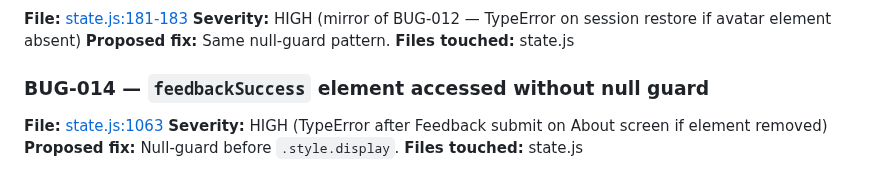
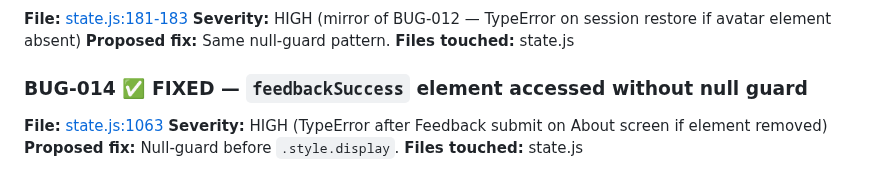
Before and after one commit to jaideeprao22/Pause-App, a Markdown page: BUG_AUDIT.md, the part around the change. Rendered like a GitHub page.

Commit message:
BUG-014: mark FIXED in audit
Co-Authored-By: Claude Opus 4.7 (1M context) <noreply@anthropic.com>

```diff
--- a/BUG_AUDIT.md
+++ b/BUG_AUDIT.md
@@ -108,7 +108,7 @@ Severity legend
 **Proposed fix:** Same null-guard pattern.
 **Files touched:** state.js
 
-### BUG-014 — `feedbackSuccess` element accessed without null guard
+### BUG-014 ✅ FIXED — `feedbackSuccess` element accessed without null guard
 **File:** [state.js:1063](state.js#L1063)
 **Severity:** HIGH (TypeError after Feedback submit on About screen if element removed)
 **Proposed fix:** Null-guard before `.style.display`.
```
